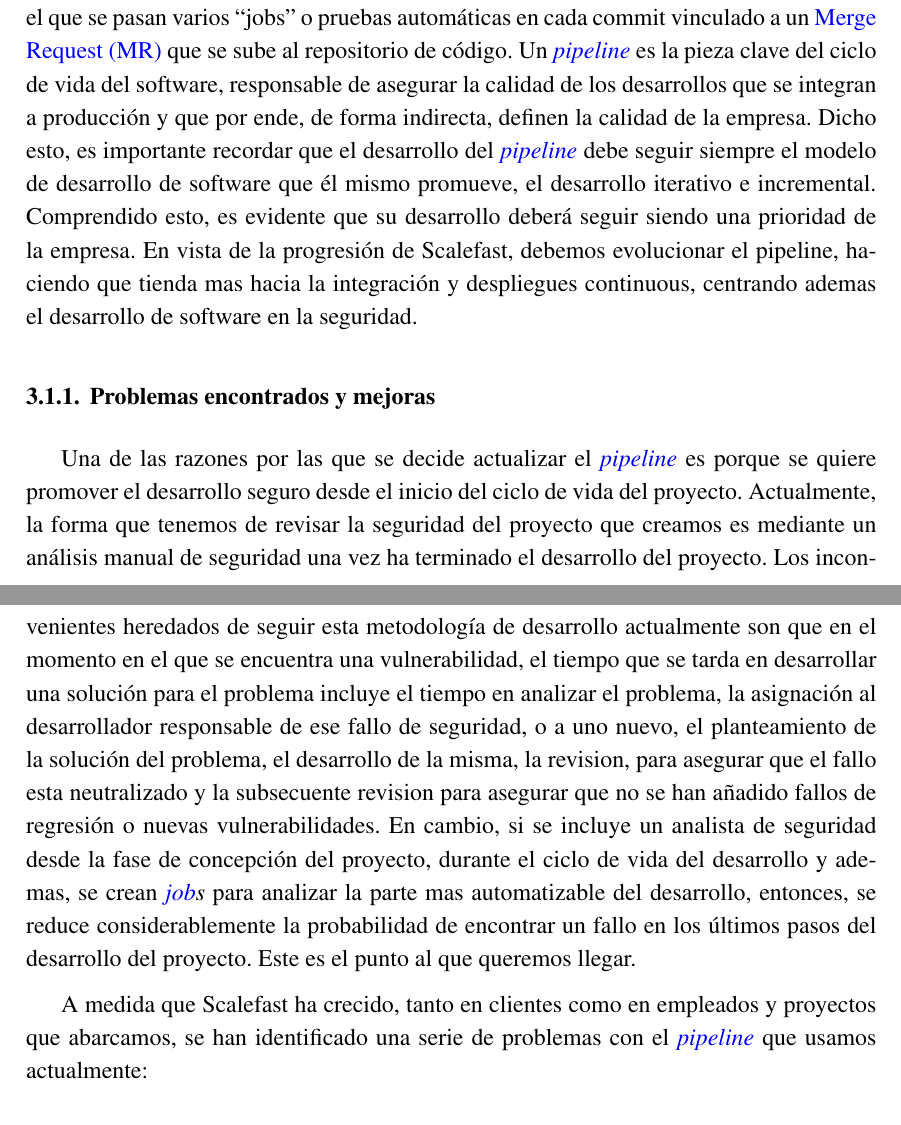
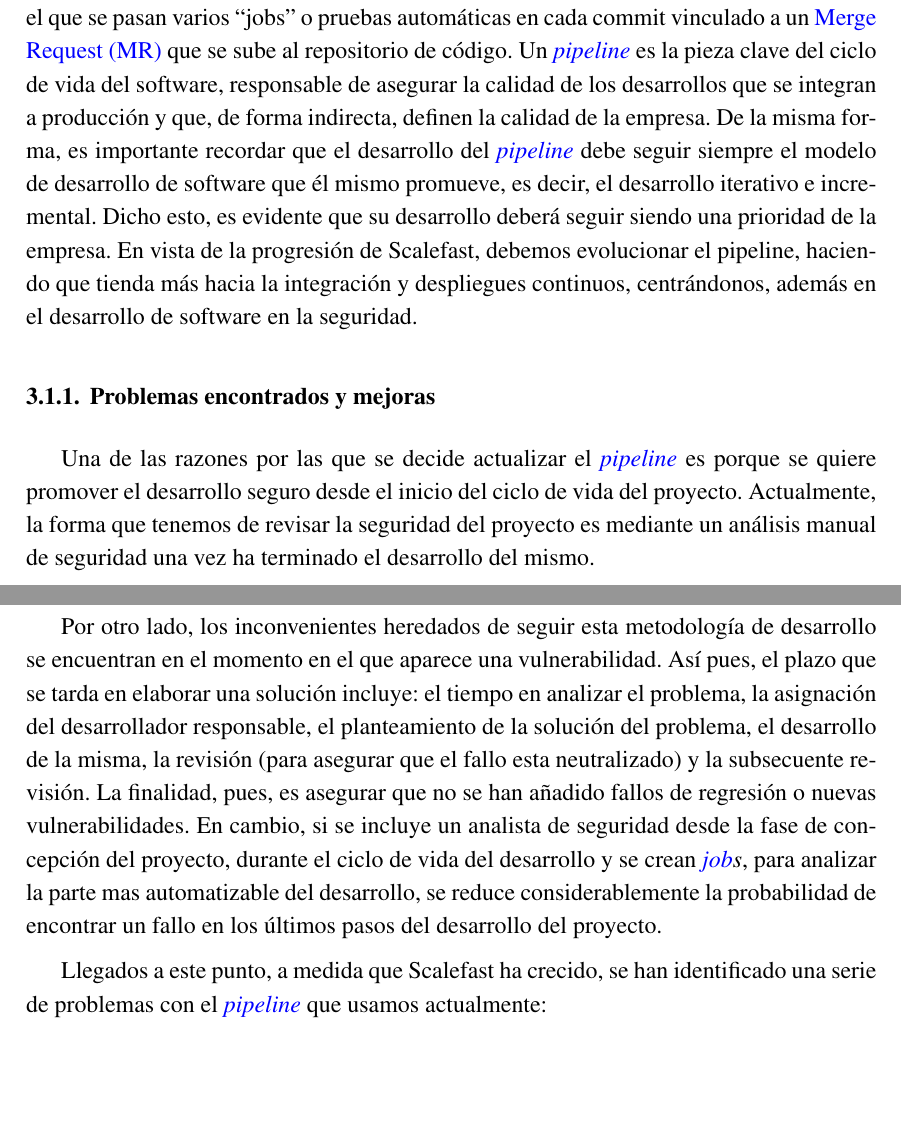
Before and after one commit to SergioRosello/UNED-TFM, a LaTeX document (src/TFM-SergioRosello.tex): two parts of pages 29 and 30 of 52, joined at a grey line, cut so that both start at the same text, the shorter picture padded with empty space. Compiled offline with pdfLaTeX.

Commit message:
Second revision

```diff
--- a/src/TFM-SergioRosello.tex
+++ b/src/TFM-SergioRosello.tex
@@ -969,14 +969,14 @@ anteriormente, en la metodología ágil.  Actualmente, la empresa tiene un
 ``jobs'' o pruebas automáticas en cada commit vinculado a un \acrfull{mr} que se
 sube al repositorio de código.  Un \textit{\gls{pipeline}} es la pieza clave del
 ciclo de vida del software, responsable de asegurar la calidad de los
-desarrollos que se integran a producción y que por ende, de forma indirecta,
-definen la calidad de la empresa.  Dicho esto, es importante recordar que el
+desarrollos que se integran a producción y que, de forma indirecta,
+definen la calidad de la empresa.  De la misma forma, es importante recordar que el
 desarrollo del \textit{\gls{pipeline}} debe seguir siempre el modelo de
-desarrollo de software que él mismo promueve, el desarrollo iterativo e
-incremental.  Comprendido esto, es evidente que su desarrollo deberá seguir
+desarrollo de software que él mismo promueve, es decir, el desarrollo iterativo e
+incremental.  Dicho esto, es evidente que su desarrollo deberá seguir
 siendo una prioridad de la empresa.  En vista de la progresión de Scalefast,
-debemos evolucionar el pipeline, haciendo que tienda mas hacia la integración y
-despliegues continuous, centrando ademas el desarrollo de software en la
+debemos evolucionar el pipeline, haciendo que tienda más hacia la integración y
+despliegues continuos, centrándonos, además en el desarrollo de software en la
 seguridad.
 
 \subsection{Problemas encontrados y mejoras}
@@ -984,24 +984,22 @@ seguridad.
 Una de las razones por las que se decide actualizar el \textit{\gls{pipeline}}
 es porque se quiere promover el desarrollo seguro desde el inicio del ciclo de
 vida del proyecto.  Actualmente, la forma que tenemos de revisar la seguridad
-del proyecto que creamos es mediante un análisis manual de seguridad una vez ha
-terminado el desarrollo del proyecto.  Los inconvenientes heredados de seguir
-esta metodología de desarrollo actualmente son que en el momento en el que se
-encuentra una vulnerabilidad, el tiempo que se tarda en desarrollar una solución
-para el problema incluye el tiempo en analizar el problema, la asignación al
-desarrollador responsable de ese fallo de seguridad, o a uno nuevo, el
+del proyecto es mediante un análisis manual de seguridad una vez ha
+terminado el desarrollo del mismo.
+
+Por otro lado, los inconvenientes heredados de seguir
+esta metodología de desarrollo se encuentran en el momento en el que aparece una vulnerabilidad. Así pues, el plazo que se tarda en elaborar una solución
+incluye: el tiempo en analizar el problema, la asignación del
+desarrollador responsable, el
 planteamiento de la solución del problema, el desarrollo de la misma, la
-revision, para asegurar que el fallo esta neutralizado y la subsecuente revision
-para asegurar que no se han añadido fallos de regresión o nuevas
-vulnerabilidades.  En cambio, si se incluye un analista de seguridad desde la
-fase de concepción del proyecto, durante el ciclo de vida del desarrollo y
-ademas, se crean \textit{\gls{job}s} para analizar la parte mas automatizable
-del desarrollo, entonces, se reduce considerablemente la probabilidad de
-encontrar un fallo en los últimos pasos del desarrollo del proyecto.  Este es el
-punto al que queremos llegar.
-
-A medida que Scalefast ha crecido, tanto en clientes como en empleados y
-proyectos que abarcamos, se han identificado una serie de problemas con el
+revisión (para asegurar que el fallo esta neutralizado) y la subsecuente revisión. La finalidad, pues, es asegurar que no se han añadido fallos de regresión o nuevas
+vulnerabilidades.
+En cambio, si se incluye un analista de seguridad desde la
+fase de concepción del proyecto, durante el ciclo de vida del desarrollo y se crean \textit{\gls{job}s}, para analizar la parte mas automatizable
+del desarrollo, se reduce considerablemente la probabilidad de
+encontrar un fallo en los últimos pasos del desarrollo del proyecto.
+
+Llegados a este punto, a medida que Scalefast ha crecido, se han identificado una serie de problemas con el
 \textit{\gls{pipeline}} que usamos actualmente:
 
 \begin{itemize} \item{Se introducen cambios a producción manualmente} \item{No
```
Also changed, not shown: src/TFM-SergioRosello.tex (79 more changed lines).
